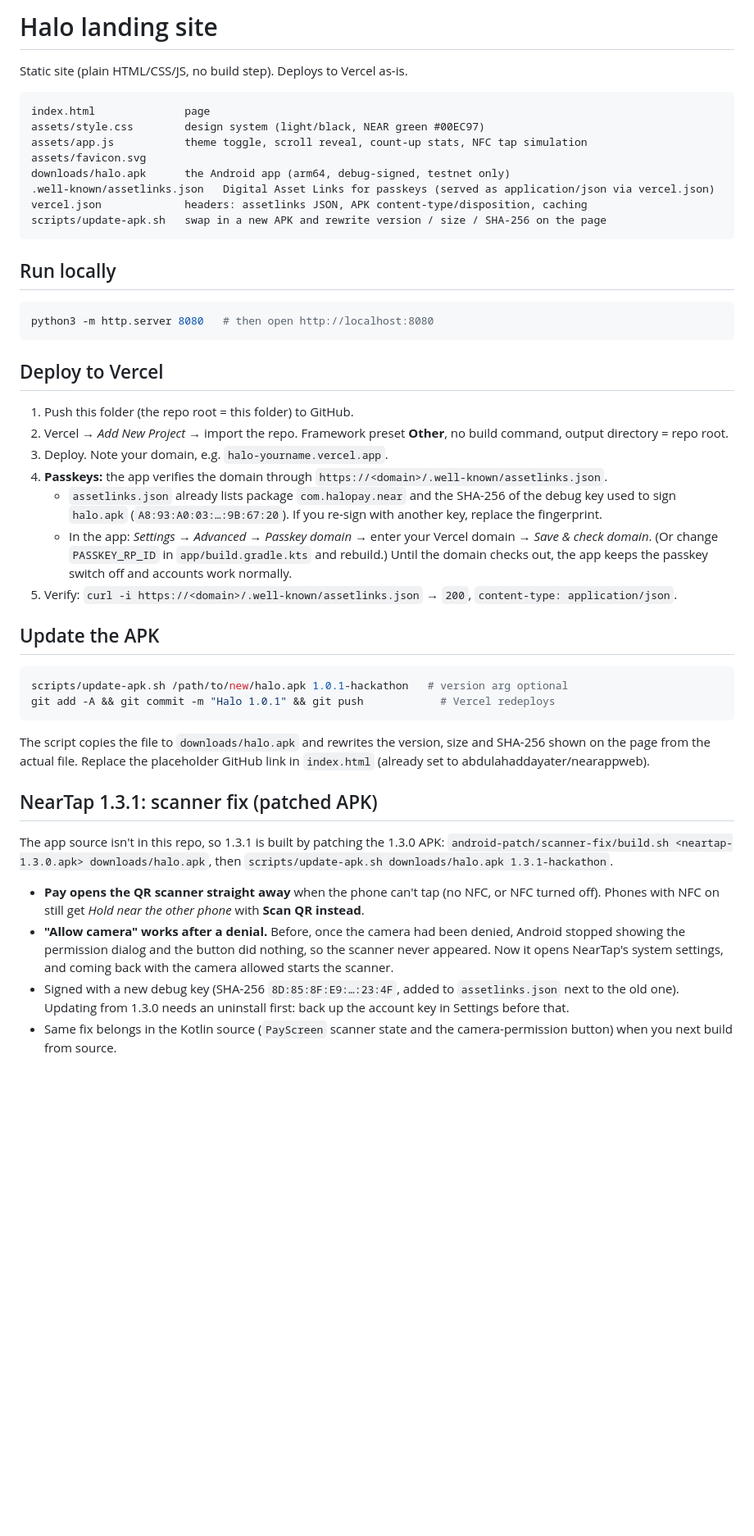
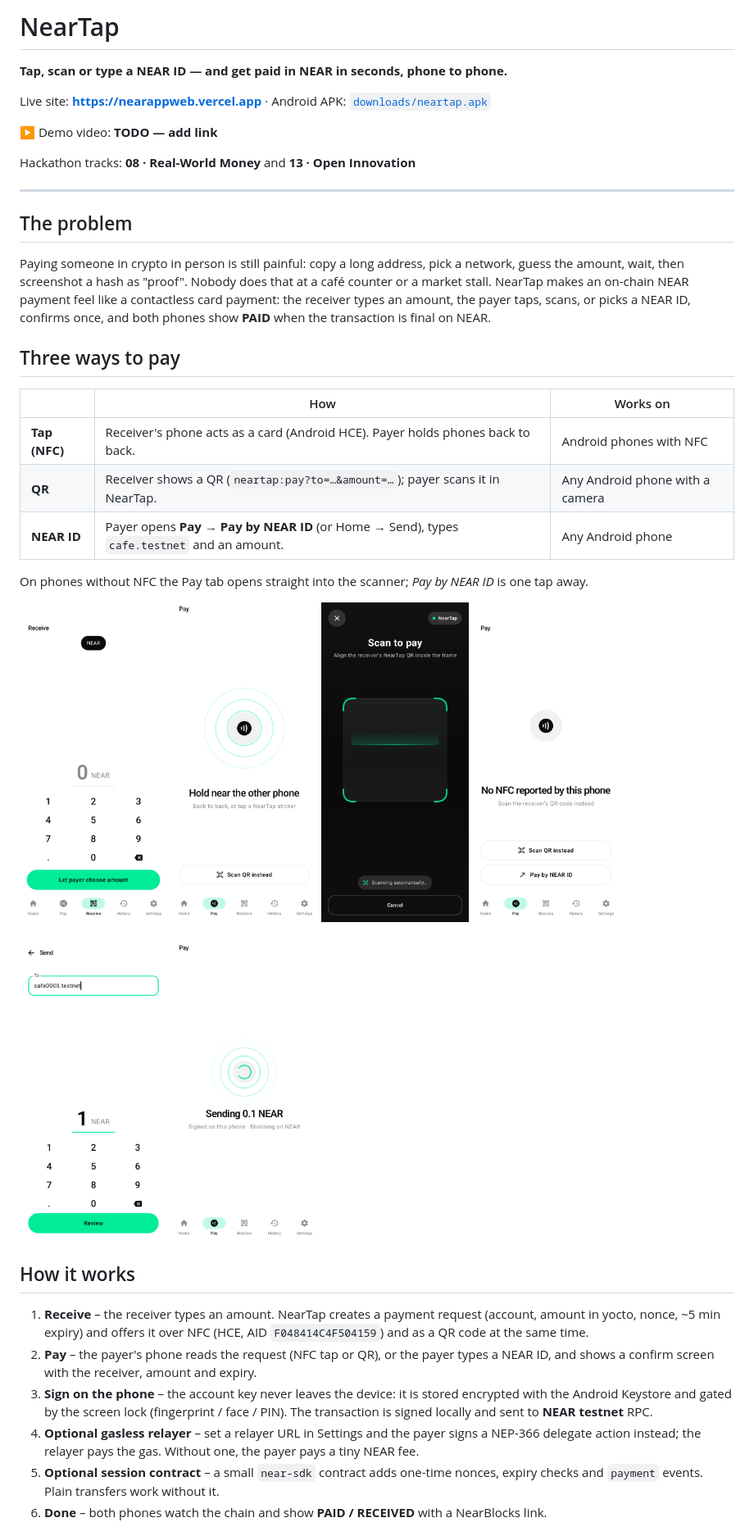
Before and after one commit to abdulahaddayater/nearappweb, a Markdown page: README.md, the part around one of its changes. Shown at 82% size. Rendered like a GitHub page; pictures changed too: assets/screens/pay-options.png (added), assets/screens/send.png (added), assets/screens/sending.png (added); blank space fills up the shorter version.

Commit message:
README for the hackathon submission; new Pay/Send screenshots

````diff
--- a/README.md
+++ b/README.md
@@ -1,48 +1,55 @@
-# Halo landing site
+# NearTap
 
-Static site (plain HTML/CSS/JS, no build step). Deploys to Vercel as-is.
+**Tap, scan or type a NEAR ID — and get paid in NEAR in seconds, phone to phone.**
 
-```
-index.html              page
-assets/style.css        design system (light/black, NEAR green #00EC97)
-assets/app.js           theme toggle, scroll reveal, count-up stats, NFC tap simulation
-assets/favicon.svg
-downloads/halo.apk      the Android app (arm64, debug-signed, testnet only)
-.well-known/assetlinks.json   Digital Asset Links for passkeys (served as application/json via vercel.json)
-vercel.json             headers: assetlinks JSON, APK content-type/disposition, caching
-scripts/update-apk.sh   swap in a new APK and rewrite version / size / SHA-256 on the page
-```
+Live site: **https://nearappweb.vercel.app** · Android APK: [`downloads/neartap.apk`](https://nearappweb.vercel.app/downloads/neartap.apk)
 
-## Run locally
-```bash
-python3 -m http.server 8080   # then open http://localhost:8080
-```
+▶️ Demo video: **TODO — add link** <!-- replace with the YouTube / Loom URL before submitting -->
 
-## Deploy to Vercel
-1. Push this folder (the repo root = this folder) to GitHub.
-2. Vercel → *Add New Project* → import the repo. Framework preset **Other**, no build command, output directory = repo root.
-3. Deploy. Note your domain, e.g. `halo-yourname.vercel.app`.
-4. **Passkeys:** the app verifies the domain through `https://<domain>/.well-known/assetlinks.json`.
-   - `assetlinks.json` already lists package `com.halopay.near` and the SHA-256 of the debug key used to sign `halo.apk`
-     (`A8:93:A0:03:…:9B:67:20`). If you re-sign with another key, replace the fingerprint.
-   - In the app: *Settings → Advanced → Passkey domain* → enter your Vercel domain → *Save & check domain*.
-     (Or change `PASSKEY_RP_ID` in `app/build.gradle.kts` and rebuild.) Until the domain checks out, the app keeps
-     the passkey switch off and accounts work normally.
-5. Verify: `curl -i https://<domain>/.well-known/assetlinks.json` → `200`, `content-type: application/json`.
+Hackathon tracks: **08 · Real-World Money** and **13 · Open Innovation**
 
-## Update the APK
-```bash
-scripts/update-apk.sh /path/to/new/halo.apk 1.0.1-hackathon   # version arg optional
-git add -A && git commit -m "Halo 1.0.1" && git push            # Vercel redeploys
-```
-The script copies the file to `downloads/halo.apk` and rewrites the version, size and SHA-256 shown on the page
-from the actual file. Replace the placeholder GitHub link in `index.html` (already set to abdulahaddayater/nearappweb).
+---
 
-## NearTap 1.3.1: scanner fix (patched APK)
-The app source isn't in this repo, so 1.3.1 is built by patching the 1.3.0 APK:
-`android-patch/scanner-fix/build.sh <neartap-1.3.0.apk> downloads/halo.apk`, then `scripts/update-apk.sh downloads/halo.apk 1.3.1-hackathon`.
+## The problem
 
-- **Pay opens the QR scanner straight away** when the phone can't tap (no NFC, or NFC turned off). Phones with NFC on still get *Hold near the other phone* with **Scan QR instead**.
-- **"Allow camera" works after a denial.** Before, once the camera had been denied, Android stopped showing the permission dialog and the button did nothing, so the scanner never appeared. Now it opens NearTap's system settings, and coming back with the camera allowed starts the scanner.
-- Signed with a new debug key (SHA-256 `8D:85:8F:E9:…:23:4F`, added to `assetlinks.json` next to the old one). Updating from 1.3.0 needs an uninstall first: back up the account key in Settings before that.
-- Same fix belongs in the Kotlin source (`PayScreen` scanner state and the camera-permission button) when you next build from source.
+Paying someone in crypto in person is still painful: copy a long address, pick a network, guess the
+amount, wait, then screenshot a hash as "proof". Nobody does that at a café counter or a market stall.
+NearTap makes an on-chain NEAR payment feel like a contactless card payment: the receiver types an
+amount, the payer taps, scans, or picks a NEAR ID, confirms once, and both phones show **PAID** when
+the transaction is final on NEAR.
+
+## Three ways to pay
+
+| | How | Works on |
+|---|---|---|
+| **Tap (NFC)** | Receiver's phone acts as a card (Android HCE). Payer holds phones back to back. | Android phones with NFC |
+| **QR** | Receiver shows a QR (`neartap:pay?to=…&amount=…`); payer scans it in NearTap. | Any Android phone with a camera |
+| **NEAR ID** | Payer opens **Pay → Pay by NEAR ID** (or Home → Send), types `cafe.testnet` and an amount. | Any Android phone |
+
+On phones without NFC the Pay tab opens straight into the scanner; *Pay by NEAR ID* is one tap away.
+
+<p>
+<img src="assets/screens/receive.png" width="180" alt="Receive: keypad, request NEAR">
+<img src="assets/screens/pay.png" width="180" alt="Pay: hold near the other phone">
+<img src="assets/screens/scan.png" width="180" alt="Scan to pay">
+<img src="assets/screens/pay-options.png" width="180" alt="Pay without NFC: Scan QR or Pay by NEAR ID">
+<img src="assets/screens/send.png" width="180" alt="Send to a NEAR ID">
+<img src="assets/screens/sending.png" width="180" alt="Sending, signed on this phone">
+</p>
+
+## How it works
+
+1. **Receive** – the receiver types an amount. NearTap creates a payment request
+   (account, amount in yocto, nonce, ~5 min expiry) and offers it over NFC (HCE, AID `F048414C4F504159`)
+   and as a QR code at the same time.
+2. **Pay** – the payer's phone reads the request (NFC tap or QR), or the payer types a NEAR ID, and shows
+   a confirm screen with the receiver, amount and expiry.
+3. **Sign on the phone** – the account key never leaves the device: it is stored encrypted with the
+   Android Keystore and gated by the screen lock (fingerprint / face / PIN). The transaction is signed
+   locally and sent to **NEAR testnet** RPC.
+4. **Optional gasless relayer** – set a relayer URL in Settings and the payer signs a NEP-366 delegate
+   action instead; the relayer pays the gas. Without one, the payer pays a tiny NEAR fee.
+5. **Optional session contract** – a small `near-sdk` contract adds one-time nonces, expiry checks and
+   `payment` events. Plain transfers work without it.
+6. **Done** – both phones watch the chain and show **PAID / RECEIVED** with a NearBlocks link.
+
````
Also changed, not shown: other parts of README.md (+40 -0 lines).
